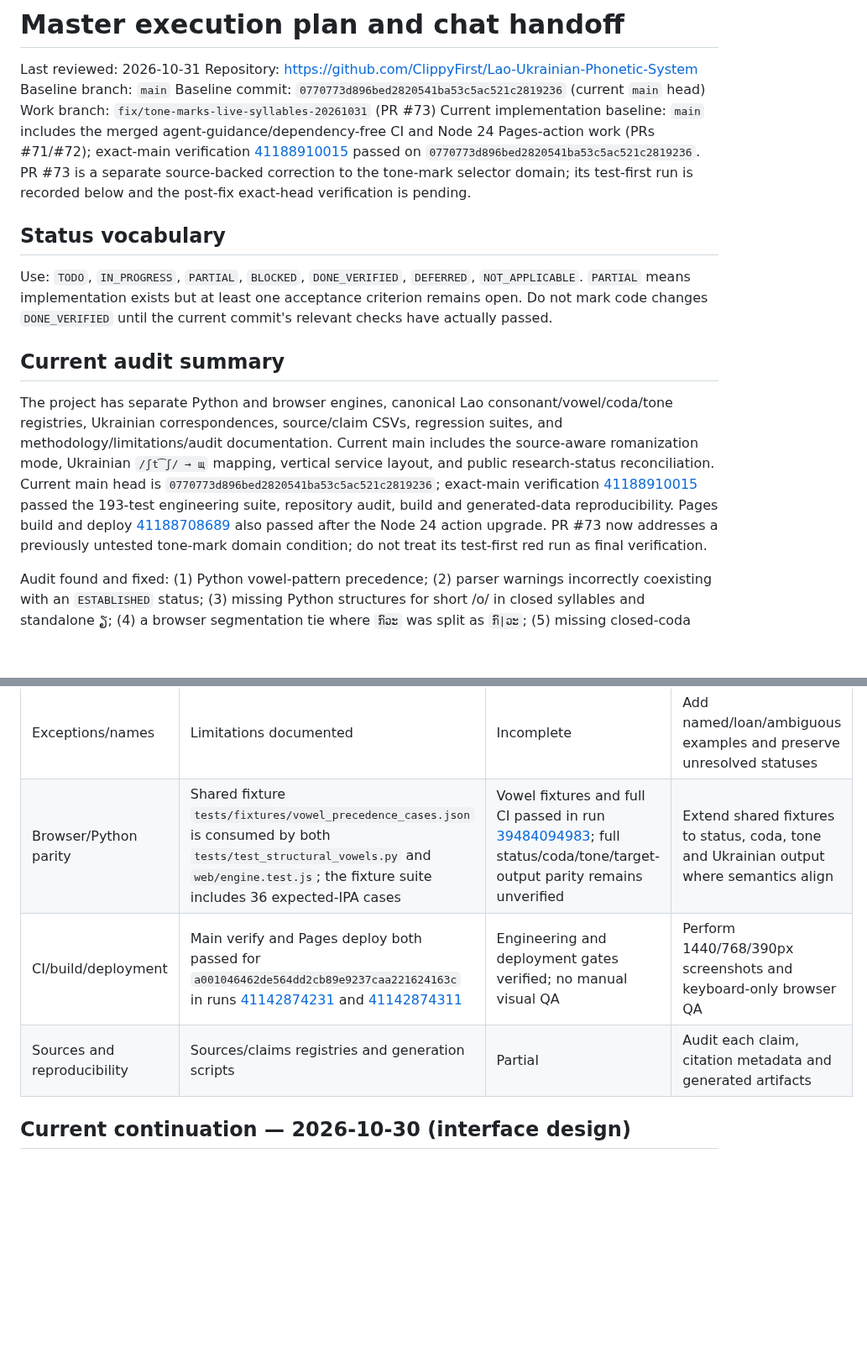
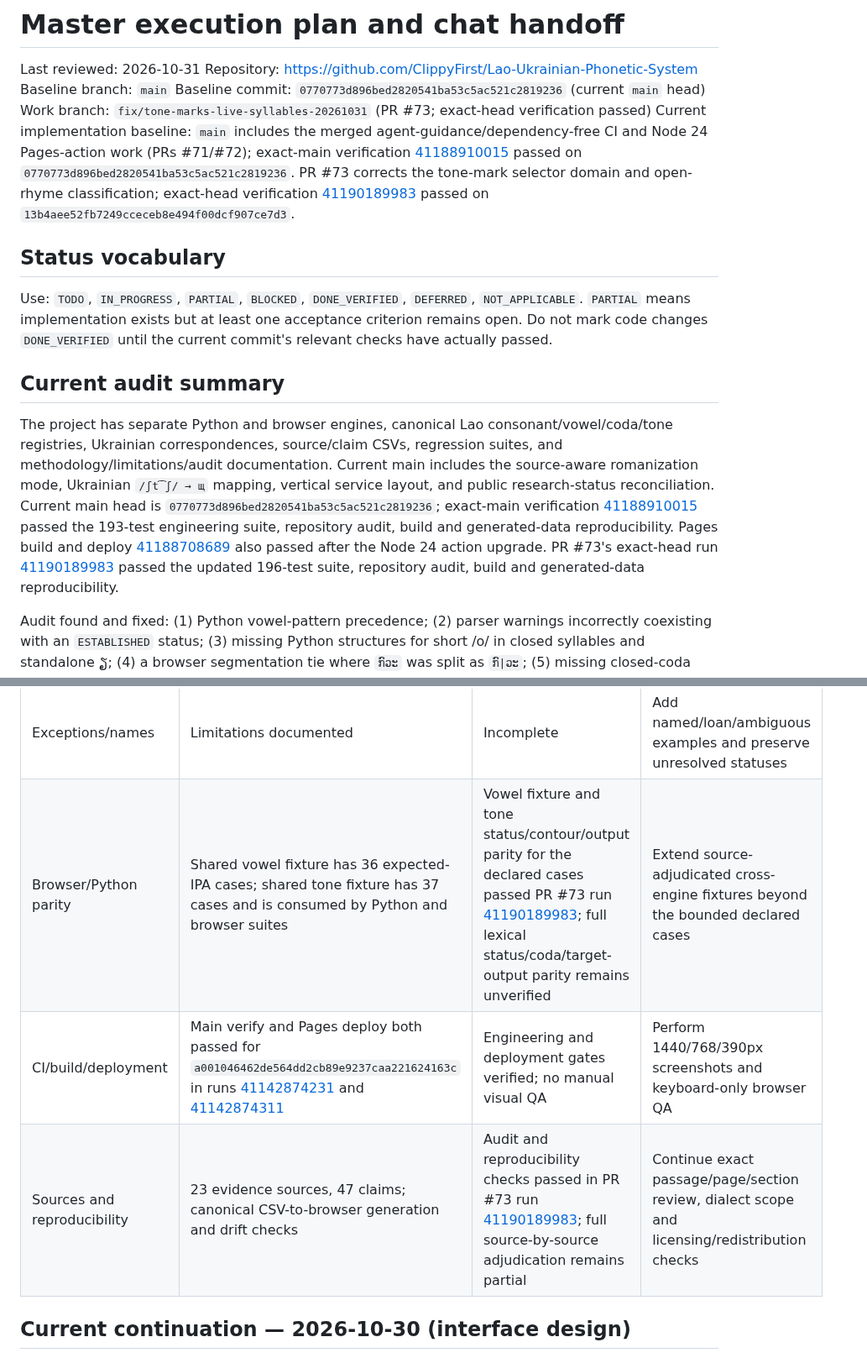
Before and after one commit to ClippyFirst/Lao-Ukrainian-Phonetic-System, a Markdown page: docs/MASTER-EXECUTION-PLAN-AND-CHAT-HANDOFF.md, 2 parts joined by grey strips. Shown at 84% size. GitHub-like rendering; blank space fills up the shorter version.

```diff
--- a/docs/MASTER-EXECUTION-PLAN-AND-CHAT-HANDOFF.md
+++ b/docs/MASTER-EXECUTION-PLAN-AND-CHAT-HANDOFF.md
@@ -11,8 +11,8 @@ Last reviewed: 2026-10-31
 Repository: https://github.com/ClippyFirst/Lao-Ukrainian-Phonetic-System
 Baseline branch: `main`
 Baseline commit: `0770773d896bed2820541ba53c5ac521c2819236` (current `main` head)
-Work branch: `fix/tone-marks-live-syllables-20261031` (PR #73)
-Current implementation baseline: `main` includes the merged agent-guidance/dependency-free CI and Node 24 Pages-action work (PRs #71/#72); exact-main verification [41188910015](https://github.com/ClippyFirst/Lao-Ukrainian-Phonetic-System/actions/runs/41188910015) passed on `0770773d896bed2820541ba53c5ac521c2819236`. PR #73 is a separate source-backed correction to the tone-mark selector domain; its test-first run is recorded below and the post-fix exact-head verification is pending.
+Work branch: `fix/tone-marks-live-syllables-20261031` (PR #73; exact-head verification passed)
+Current implementation baseline: `main` includes the merged agent-guidance/dependency-free CI and Node 24 Pages-action work (PRs #71/#72); exact-main verification [41188910015](https://github.com/ClippyFirst/Lao-Ukrainian-Phonetic-System/actions/runs/41188910015) passed on `0770773d896bed2820541ba53c5ac521c2819236`. PR #73 corrects the tone-mark selector domain and open-rhyme classification; exact-head verification [41190189983](https://github.com/ClippyFirst/Lao-Ukrainian-Phonetic-System/actions/runs/41190189983) passed on `13b4aee52fb7249cceceb8e494f00dcf907ce7d3`.
 
 ## Status vocabulary
 Use: `TODO`, `IN_PROGRESS`, `PARTIAL`, `BLOCKED`, `DONE_VERIFIED`, `DEFERRED`, `NOT_APPLICABLE`. `PARTIAL` means implementation exists but at least one acceptance criterion remains open.
@@ -20,7 +20,7 @@ Do not mark code changes `DONE_VERIFIED` until the current commit's relevant che
 
 ## Current audit summary
 
-The project has separate Python and browser engines, canonical Lao consonant/vowel/coda/tone registries, Ukrainian correspondences, source/claim CSVs, regression suites, and methodology/limitations/audit documentation. Current main includes the source-aware romanization mode, Ukrainian `/ʃt͡ʃ/ → щ` mapping, vertical service layout, and public research-status reconciliation. Current main head is `0770773d896bed2820541ba53c5ac521c2819236`; exact-main verification [41188910015](https://github.com/ClippyFirst/Lao-Ukrainian-Phonetic-System/actions/runs/41188910015) passed the 193-test engineering suite, repository audit, build and generated-data reproducibility. Pages build and deploy [41188708689](https://github.com/ClippyFirst/Lao-Ukrainian-Phonetic-System/actions/runs/41188708689) also passed after the Node 24 action upgrade. PR #73 now addresses a previously untested tone-mark domain condition; do not treat its test-first red run as final verification.
+The project has separate Python and browser engines, canonical Lao consonant/vowel/coda/tone registries, Ukrainian correspondences, source/claim CSVs, regression suites, and methodology/limitations/audit documentation. Current main includes the source-aware romanization mode, Ukrainian `/ʃt͡ʃ/ → щ` mapping, vertical service layout, and public research-status reconciliation. Current main head is `0770773d896bed2820541ba53c5ac521c2819236`; exact-main verification [41188910015](https://github.com/ClippyFirst/Lao-Ukrainian-Phonetic-System/actions/runs/41188910015) passed the 193-test engineering suite, repository audit, build and generated-data reproducibility. Pages build and deploy [41188708689](https://github.com/ClippyFirst/Lao-Ukrainian-Phonetic-System/actions/runs/41188708689) also passed after the Node 24 action upgrade. PR #73's exact-head run [41190189983](https://github.com/ClippyFirst/Lao-Ukrainian-Phonetic-System/actions/runs/41190189983) passed the updated 196-test suite, repository audit, build and generated-data reproducibility.
 
 Audit found and fixed: (1) Python vowel-pattern precedence; (2) parser warnings incorrectly coexisting with an `ESTABLISHED` status; (3) missing Python structures for short /o/ in closed syllables and standalone ຽ; (4) a browser segmentation tie where `ກົວະ` was split as `ກົ|ວະ`; (5) missing closed-coda constraints for the short A2 and AWW_SHORT_ALT spelling forms. Shared fixtures are consumed by both engines. Full Python, browser, build, data regeneration, reproducibility and built-page checks passed for the 36-case vowel fixture suite in [run 39484094983](https://github.com/ClippyFirst/Lao-Ukrainian-Phonetic-System/actions/runs/39484094983); the newest short-vowel constraint tests are pending current-head CI. The shared fixtures are engineering regression cases, not an independently adjudicated gold corpus.
 
@@ -93,9 +93,9 @@ Audit found and fixed: (1) Python vowel-pattern precedence; (2) parser warnings
 | IPA | Generated from graphemic/phonological tables | Partial | Independent expected IPA corpus, segment-by-segment review |
 | Ukrainian adaptation | Canonical correspondence table | Partial; project policy, not national standard | Independent review and target-specific examples |
 | Exceptions/names | Limitations documented | Incomplete | Add named/loan/ambiguous examples and preserve unresolved statuses |
-| Browser/Python parity | Shared fixture `tests/fixtures/vowel_precedence_cases.json` is consumed by both `tests/test_structural_vowels.py` and `web/engine.test.js`; the fixture suite includes 36 expected-IPA cases | Vowel fixtures and full CI passed in run [39484094983](https://github.com/ClippyFirst/Lao-Ukrainian-Phonetic-System/actions/runs/39484094983); full status/coda/tone/target-output parity remains unverified | Extend shared fixtures to status, coda, tone and Ukrainian output where semantics align |
+| Browser/Python parity | Shared vowel fixture has 36 expected-IPA cases; shared tone fixture has 37 cases and is consumed by Python and browser suites | Vowel fixture and tone status/contour/output parity for the declared cases passed PR #73 run [41190189983](https://github.com/ClippyFirst/Lao-Ukrainian-Phonetic-System/actions/runs/41190189983); full lexical status/coda/target-output parity remains unverified | Extend source-adjudicated cross-engine fixtures beyond the bounded declared cases |
 | CI/build/deployment | Main verify and Pages deploy both passed for `a001046462de564dd2cb89e9237caa221624163c` in runs [41142874231](https://github.com/ClippyFirst/Lao-Ukrainian-Phonetic-System/actions/runs/41142874231) and [41142874311](https://github.com/ClippyFirst/Lao-Ukrainian-Phonetic-System/actions/runs/41142874311) | Engineering and deployment gates verified; no manual visual QA | Perform 1440/768/390px screenshots and keyboard-only browser QA |
-| Sources and reproducibility | Sources/claims registries and generation scripts | Partial | Audit each claim, citation metadata and generated artifacts |
+| Sources and reproducibility | 23 evidence sources, 47 claims; canonical CSV-to-browser generation and drift checks | Audit and reproducibility checks passed in PR #73 run [41190189983](https://github.com/ClippyFirst/Lao-Ukrainian-Phonetic-System/actions/runs/41190189983); full source-by-source adjudication remains partial | Continue exact passage/page/section review, dialect scope and licensing/redistribution checks |
 
 ## Current continuation — 2026-10-30 (interface design)
 
```
Also changed, not shown: other parts of docs/MASTER-EXECUTION-PLAN-AND-CHAT-HANDOFF.md (+12 -2 lines).
